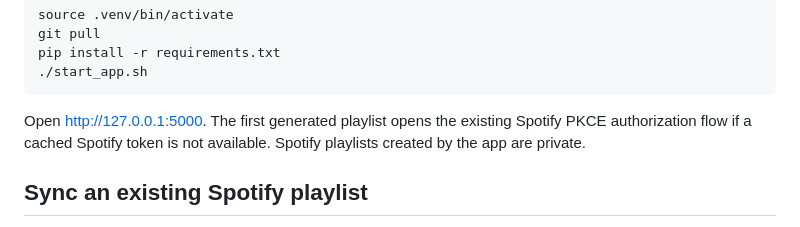
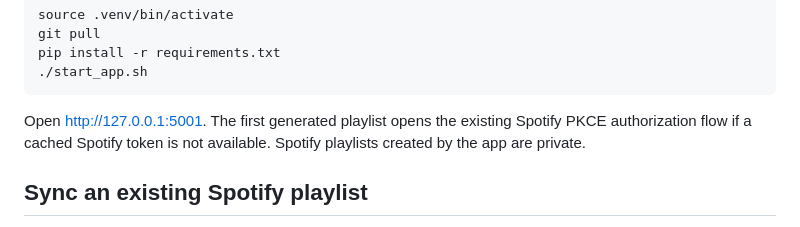
Before and after one commit to dmillion/spotify-gpt, a Markdown page: README.md, the part around the change. GitHub-like rendering.

Commit message:
Document Tune Raider port 5001 default

````diff
--- a/README.md
+++ b/README.md
@@ -138,7 +138,7 @@ pip install -r requirements.txt
 ./start_app.sh
 ```
 
-Open http://127.0.0.1:5000. The first generated playlist opens the existing Spotify PKCE authorization flow if a cached Spotify token is not available. Spotify playlists created by the app are private.
+Open http://127.0.0.1:5001. The first generated playlist opens the existing Spotify PKCE authorization flow if a cached Spotify token is not available. Spotify playlists created by the app are private.
 
 ## Sync an existing Spotify playlist
 
````
